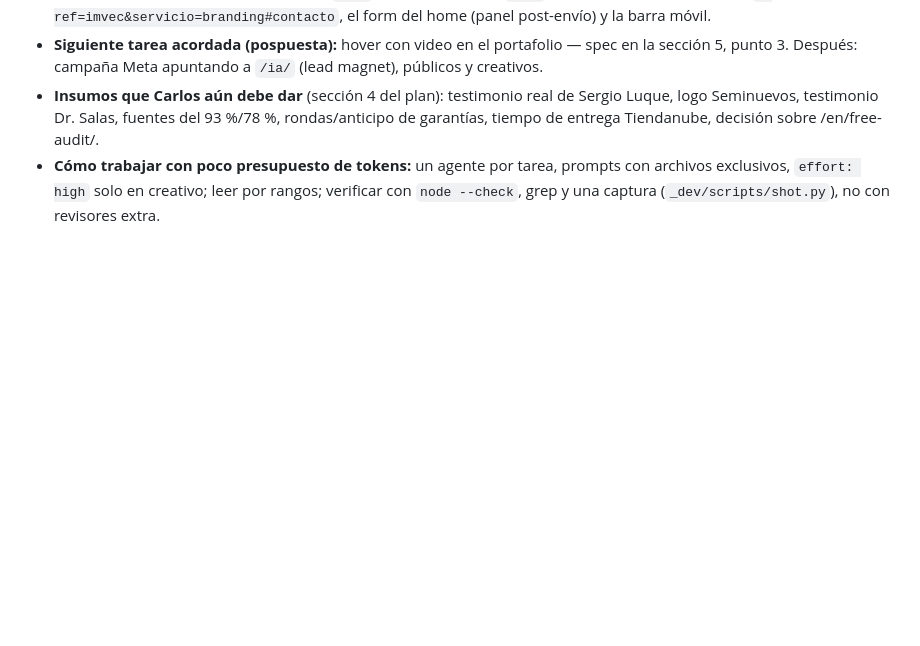
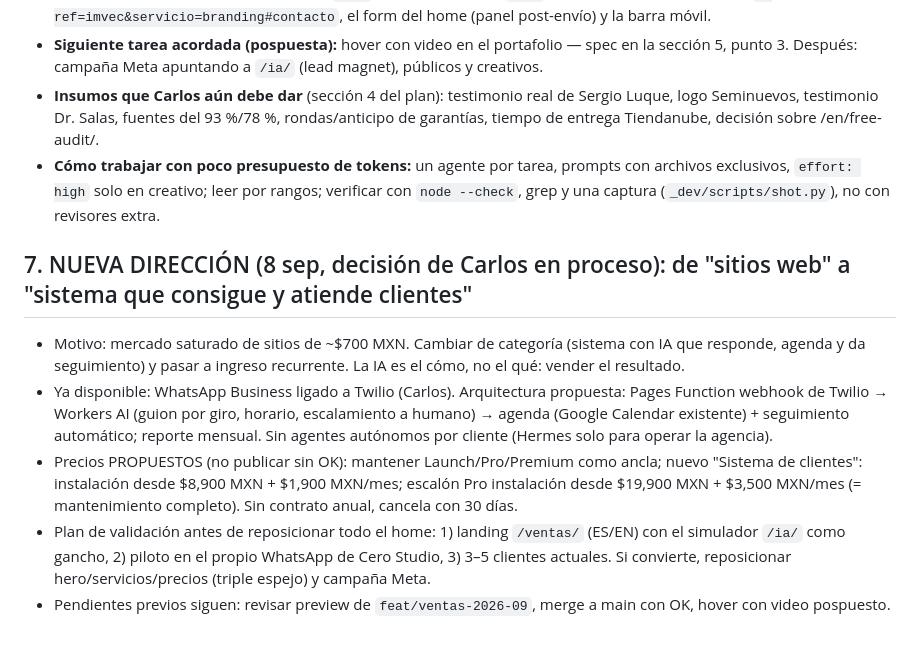
Before and after one commit to carlosluqueancona/cerostudio_site, a Markdown page: _dev/HANDOFF-IMPLEMENTACION-2026-09-07.md, the part around the change. Drawn GitHub-style; blank space fills up the shorter version.

Commit message:
docs(handoff): nueva dirección — sistema de clientes con IA + WhatsApp (Twilio), precios propuestos y plan de validación
Co-Authored-By: Claude Fable 5.1 <noreply@anthropic.com>
Claude-Session: https://claude.ai/code/session_017ShngYy5JRbxBKgoVDVgWL

```diff
--- a/_dev/HANDOFF-IMPLEMENTACION-2026-09-07.md
+++ b/_dev/HANDOFF-IMPLEMENTACION-2026-09-07.md
@@ -46,3 +46,10 @@ Triple espejo del home (index.html + en/index.html + dicts ES/EN de js/home.js)
 - **Siguiente tarea acordada (pospuesta):** hover con video en el portafolio — spec en la sección 5, punto 3. Después: campaña Meta apuntando a `/ia/` (lead magnet), públicos y creativos.
 - **Insumos que Carlos aún debe dar** (sección 4 del plan): testimonio real de Sergio Luque, logo Seminuevos, testimonio Dr. Salas, fuentes del 93 %/78 %, rondas/anticipo de garantías, tiempo de entrega Tiendanube, decisión sobre /en/free-audit/.
 - **Cómo trabajar con poco presupuesto de tokens:** un agente por tarea, prompts con archivos exclusivos, `effort: high` solo en creativo; leer por rangos; verificar con `node --check`, grep y una captura (`_dev/scripts/shot.py`), no con revisores extra.
+
+## 7. NUEVA DIRECCIÓN (8 sep, decisión de Carlos en proceso): de "sitios web" a "sistema que consigue y atiende clientes"
+- Motivo: mercado saturado de sitios de ~$700 MXN. Cambiar de categoría (sistema con IA que responde, agenda y da seguimiento) y pasar a ingreso recurrente. La IA es el cómo, no el qué: vender el resultado.
+- Ya disponible: WhatsApp Business ligado a Twilio (Carlos). Arquitectura propuesta: Pages Function webhook de Twilio → Workers AI (guion por giro, horario, escalamiento a humano) → agenda (Google Calendar existente) + seguimiento automático; reporte mensual. Sin agentes autónomos por cliente (Hermes solo para operar la agencia).
+- Precios PROPUESTOS (no publicar sin OK): mantener Launch/Pro/Premium como ancla; nuevo "Sistema de clientes": instalación desde $8,900 MXN + $1,900 MXN/mes; escalón Pro instalación desde $19,900 MXN + $3,500 MXN/mes (= mantenimiento completo). Sin contrato anual, cancela con 30 días.
+- Plan de validación antes de reposicionar todo el home: 1) landing `/ventas/` (ES/EN) con el simulador `/ia/` como gancho, 2) piloto en el propio WhatsApp de Cero Studio, 3) 3–5 clientes actuales. Si convierte, reposicionar hero/servicios/precios (triple espejo) y campaña Meta.
+- Pendientes previos siguen: revisar preview de `feat/ventas-2026-09`, merge a main con OK, hover con video pospuesto.
```
